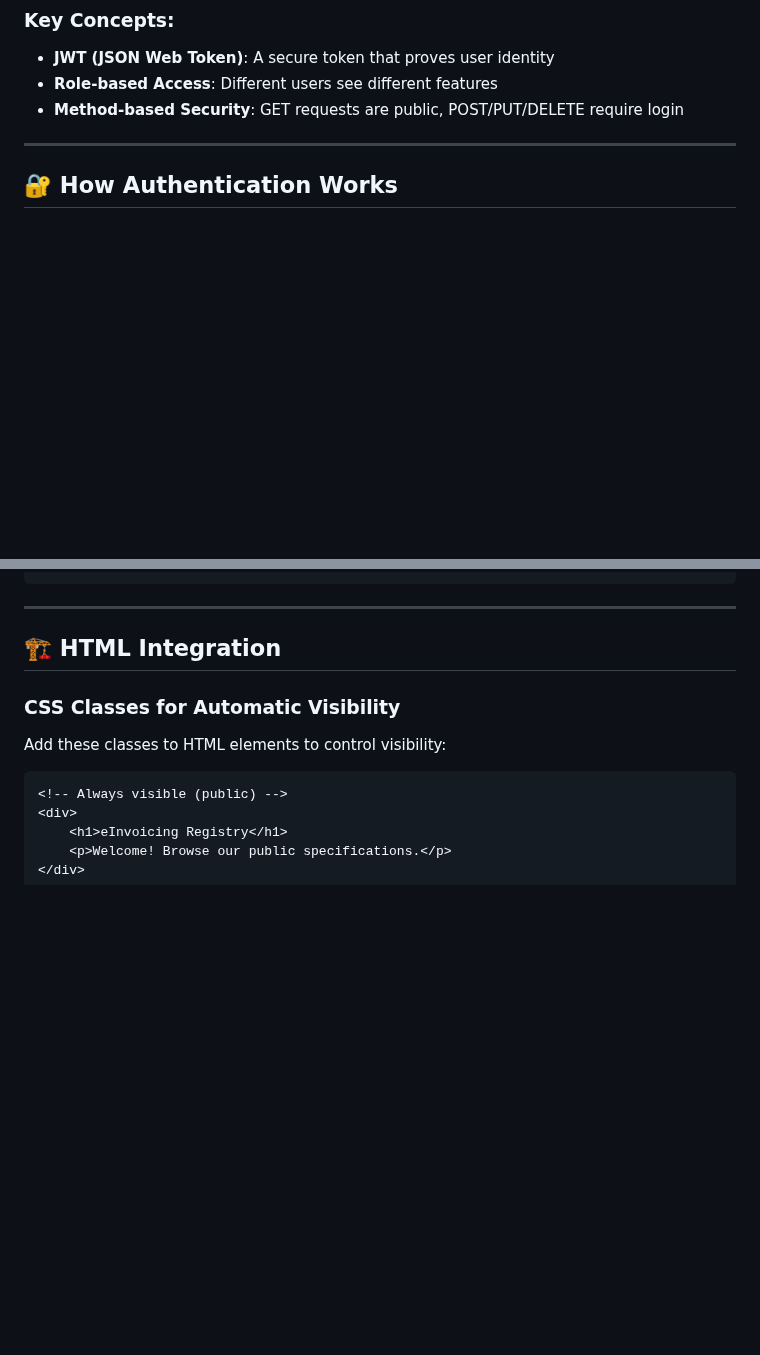
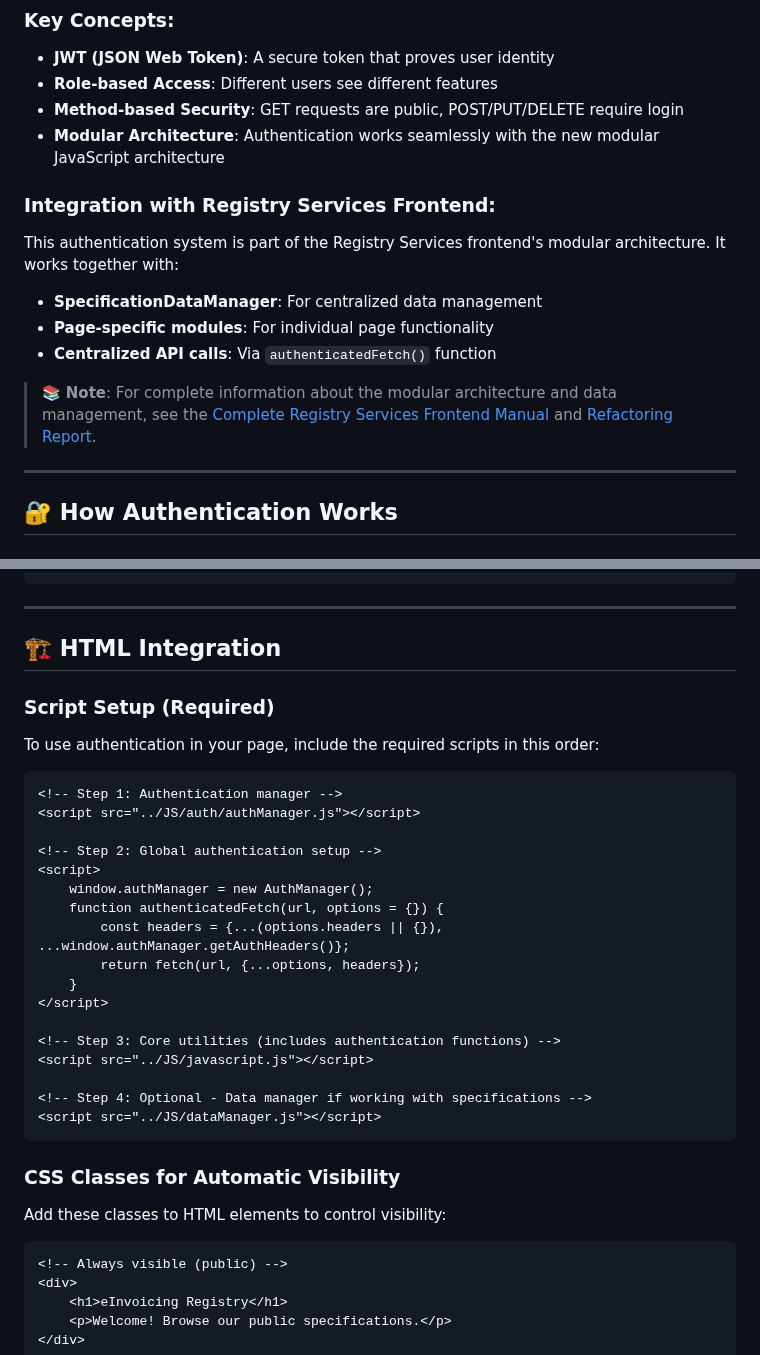
Before and after one commit to edmundgray/Registry-Services-Frontend, a Markdown page: AUTHENTICATION_MANUAL.md, 2 parts joined by grey strips. Rendered like a GitHub page; blank space fills up the shorter version.

````diff
--- a/AUTHENTICATION_MANUAL.md
+++ b/AUTHENTICATION_MANUAL.md
@@ -22,6 +22,15 @@ This e-invoicing registry application uses **JWT-based authentication** with thr
 - **JWT (JSON Web Token)**: A secure token that proves user identity
 - **Role-based Access**: Different users see different features
 - **Method-based Security**: GET requests are public, POST/PUT/DELETE require login
+- **Modular Architecture**: Authentication works seamlessly with the new modular JavaScript architecture
+
+### Integration with Registry Services Frontend:
+This authentication system is part of the Registry Services frontend's modular architecture. It works together with:
+- **SpecificationDataManager**: For centralized data management
+- **Page-specific modules**: For individual page functionality
+- **Centralized API calls**: Via `authenticatedFetch()` function
+
+> 📚 **Note**: For complete information about the modular architecture and data management, see the [Complete Registry Services Frontend Manual](COMPLETE_AUTHENTICATION_MANUAL.md) and [Refactoring Report](REFACTORING_REPORT.md).
 
 ---
 
@@ -74,6 +83,30 @@ Admin > User > Guest
 ---
 
 ## 🏗️ HTML Integration
+
+### Script Setup (Required)
+
+To use authentication in your page, include the required scripts in this order:
+
+```html
+<!-- Step 1: Authentication manager -->
+<script src="../JS/auth/authManager.js"></script>
+
+<!-- Step 2: Global authentication setup -->
+<script>
+    window.authManager = new AuthManager();
+    function authenticatedFetch(url, options = {}) {
+        const headers = {...(options.headers || {}), ...window.authManager.getAuthHeaders()};
+        return fetch(url, {...options, headers});
+    }
+</script>
+
+<!-- Step 3: Core utilities (includes authentication functions) -->
+<script src="../JS/javascript.js"></script>
+
+<!-- Step 4: Optional - Data manager if working with specifications -->
+<script src="../JS/dataManager.js"></script>
+```
 
 ### CSS Classes for Automatic Visibility
 
````
Also changed, not shown: FAQ_FOR_DEVELOPERS.md (+38 -4 lines).
